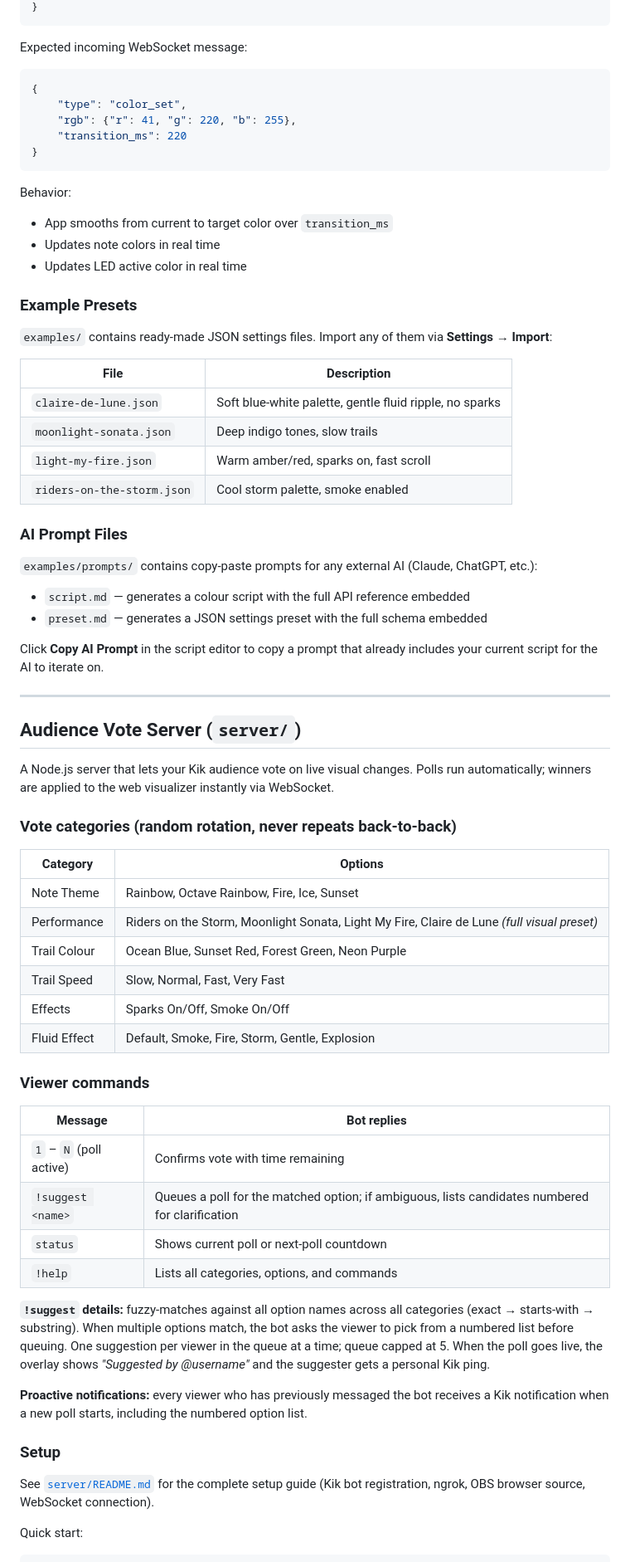
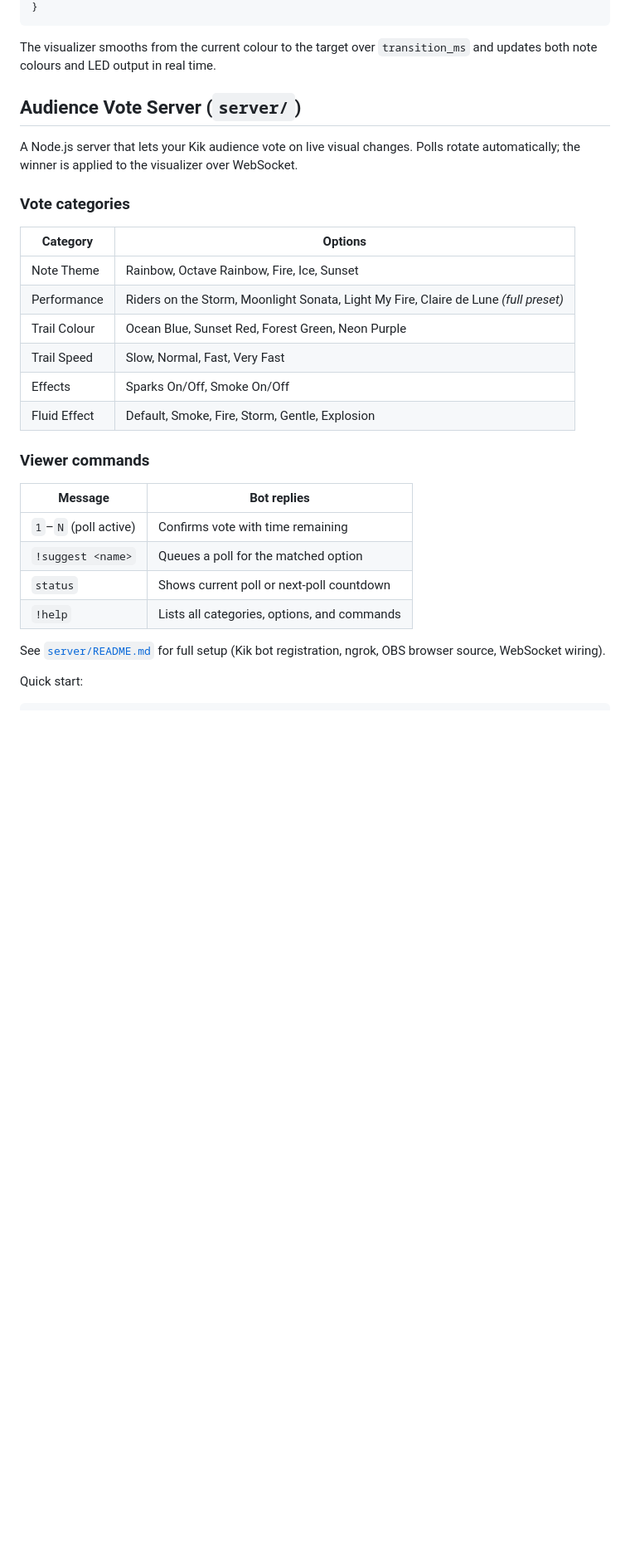
Before and after one commit to nickprocenko/Piano-MIDI-visualizer, a Markdown page: README.md, the part around one of its changes. Shown at 83% size. Drawn GitHub-style; blank space fills up the shorter version.

````diff
--- a/README.md
+++ b/README.md
@@ -159,53 +133,18 @@ Add to `config.json`:
 }
 ```
 
-Expected incoming WebSocket message:
-
-```json
-{
-	"type": "color_set",
-	"rgb": {"r": 41, "g": 220, "b": 255},
-	"transition_ms": 220
-}
-```
-
-Behavior:
-- App smooths from current to target color over `transition_ms`
-- Updates note colors in real time
-- Updates LED active color in real time
-
-### Example Presets
-
-`examples/` contains ready-made JSON settings files. Import any of them via **Settings → Import**:
-
-| File | Description |
-|------|-------------|
-| `claire-de-lune.json` | Soft blue-white palette, gentle fluid ripple, no sparks |
-| `moonlight-sonata.json` | Deep indigo tones, slow trails |
-| `light-my-fire.json` | Warm amber/red, sparks on, fast scroll |
-| `riders-on-the-storm.json` | Cool storm palette, smoke enabled |
-
-### AI Prompt Files
-
-`examples/prompts/` contains copy-paste prompts for any external AI (Claude, ChatGPT, etc.):
-
-- `script.md` — generates a colour script with the full API reference embedded
-- `preset.md` — generates a JSON settings preset with the full schema embedded
-
-Click **Copy AI Prompt** in the script editor to copy a prompt that already includes your current script for the AI to iterate on.
-
----
+The visualizer smooths from the current colour to the target over `transition_ms` and updates both note colours and LED output in real time.
 
 ## Audience Vote Server (`server/`)
 
-A Node.js server that lets your Kik audience vote on live visual changes. Polls run automatically; winners are applied to the web visualizer instantly via WebSocket.
+A Node.js server that lets your Kik audience vote on live visual changes. Polls rotate automatically; the winner is applied to the visualizer over WebSocket.
 
-### Vote categories (random rotation, never repeats back-to-back)
+### Vote categories
 
 | Category | Options |
 |----------|---------|
 | Note Theme | Rainbow, Octave Rainbow, Fire, Ice, Sunset |
-| Performance | Riders on the Storm, Moonlight Sonata, Light My Fire, Claire de Lune *(full visual preset)* |
+| Performance | Riders on the Storm, Moonlight Sonata, Light My Fire, Claire de Lune *(full preset)* |
 | Trail Colour | Ocean Blue, Sunset Red, Forest Green, Neon Purple |
 | Trail Speed | Slow, Normal, Fast, Very Fast |
 | Effects | Sparks On/Off, Smoke On/Off |
@@ -215,18 +154,12 @@ A Node.js server that lets your Kik audience vote on live visual changes. Polls
 
 | Message | Bot replies |
 |---------|------------|
-| `1` – `N` (poll active) | Confirms vote with time remaining |
-| `!suggest <name>` | Queues a poll for the matched option; if ambiguous, lists candidates numbered for clarification |
+| `1`–`N` (poll active) | Confirms vote with time remaining |
+| `!suggest <name>` | Queues a poll for the matched option |
 | `status` | Shows current poll or next-poll countdown |
 | `!help` | Lists all categories, options, and commands |
 
-**`!suggest` details:** fuzzy-matches against all option names across all categories (exact → starts-with → substring). When multiple options match, the bot asks the viewer to pick from a numbered list before queuing. One suggestion per viewer in the queue at a time; queue capped at 5. When the poll goes live, the overlay shows *"Suggested by @username"* and the suggester gets a personal Kik ping.
-
-**Proactive notifications:** every viewer who has previously messaged the bot receives a Kik notification when a new poll starts, including the numbered option list.
-
-### Setup
-
-See [`server/README.md`](server/README.md) for the complete setup guide (Kik bot registration, ngrok, OBS browser source, WebSocket connection).
+See [`server/README.md`](server/README.md) for full setup (Kik bot registration, ngrok, OBS browser source, WebSocket wiring).
 
 Quick start:
 ```bash
````
Also changed, not shown: other parts of README.md (+109 -115 lines).
